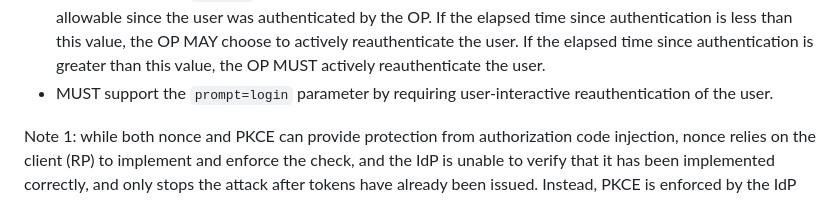
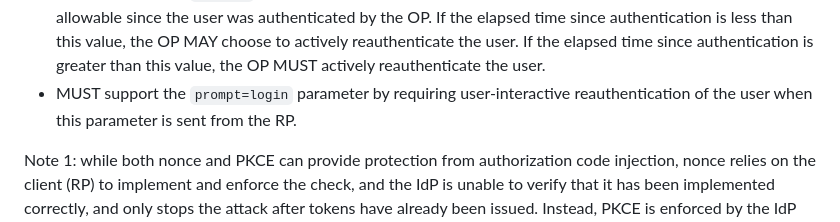
Before and after one commit to openid/ipsie-openid-sl1, a Markdown page: draft-openid-ipsie-sl1-profile.md, the part around the change. Drawn GitHub-style.

Commit message:
Minor update to the prompt

```diff
--- a/draft-openid-ipsie-sl1-profile.md
+++ b/draft-openid-ipsie-sl1-profile.md
@@ -198,7 +198,7 @@ For the authorization code flow, OpenID Providers:
 * SHOULD use the HTTP 303 status code when redirecting the user agent using status codes;
 * MUST support `nonce` parameter values up to 64 characters in length, and MAY reject `nonce` values longer than 64 characters.
 * MUST support the `max_age` parameter with a values representing the maximum number of seconds allowable since the user was authenticated by the OP. If the elapsed time since authentication is less than this value, the OP MAY choose to actively reauthenticate the user.  If the elapsed time since authentication is greater than this value, the OP MUST actively reauthenticate the user.
-* MUST support the `prompt=login` parameter by requiring user-interactive reauthentication of the user.
+* MUST support the `prompt=login` parameter by requiring user-interactive reauthentication of the user when this parameter is sent from the RP.
 
 Note 1: while both nonce and PKCE can provide protection from authorization code injection, nonce relies on the client (RP) to implement and enforce the check, and the IdP is unable to verify that it has been implemented correctly, and only stops the attack after tokens have already been issued. Instead, PKCE is enforced by the IdP and stops the attack before tokens are issued.
 
```
